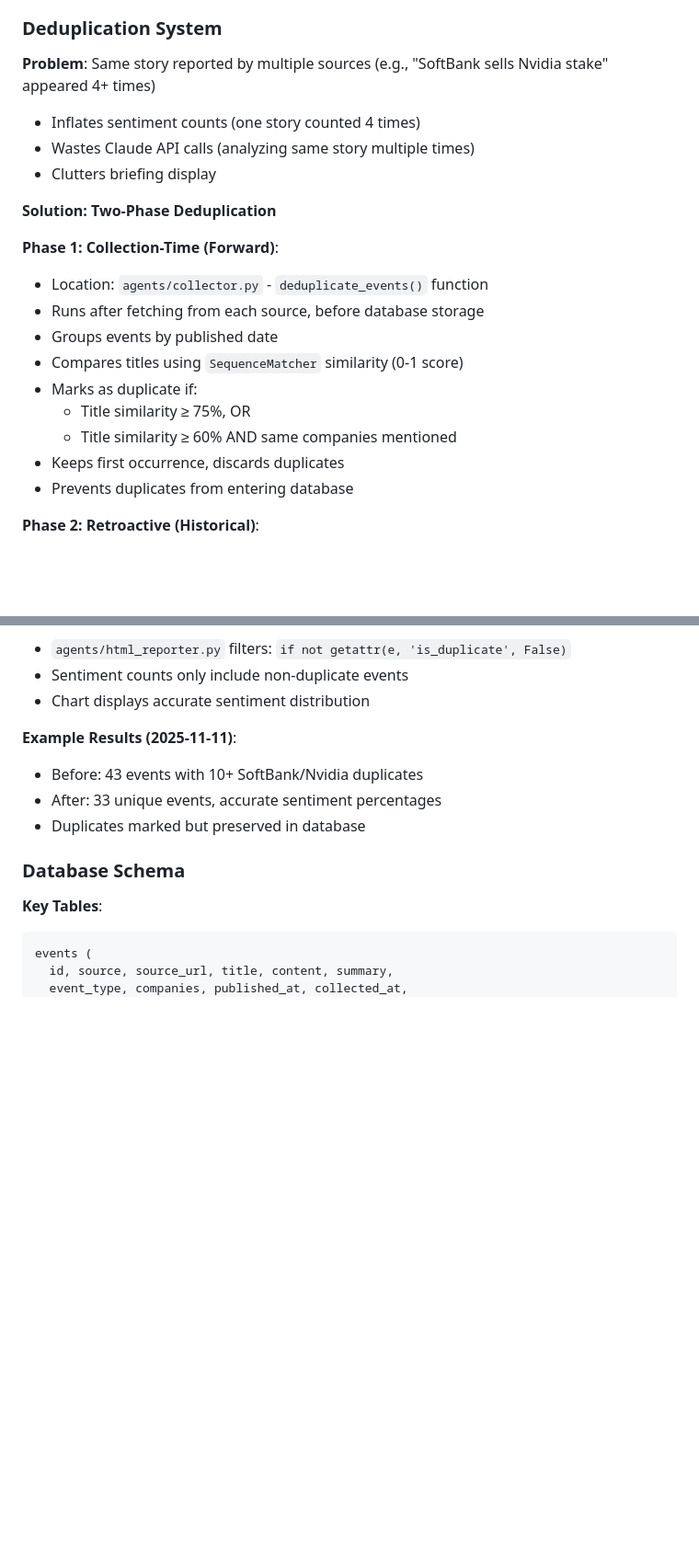
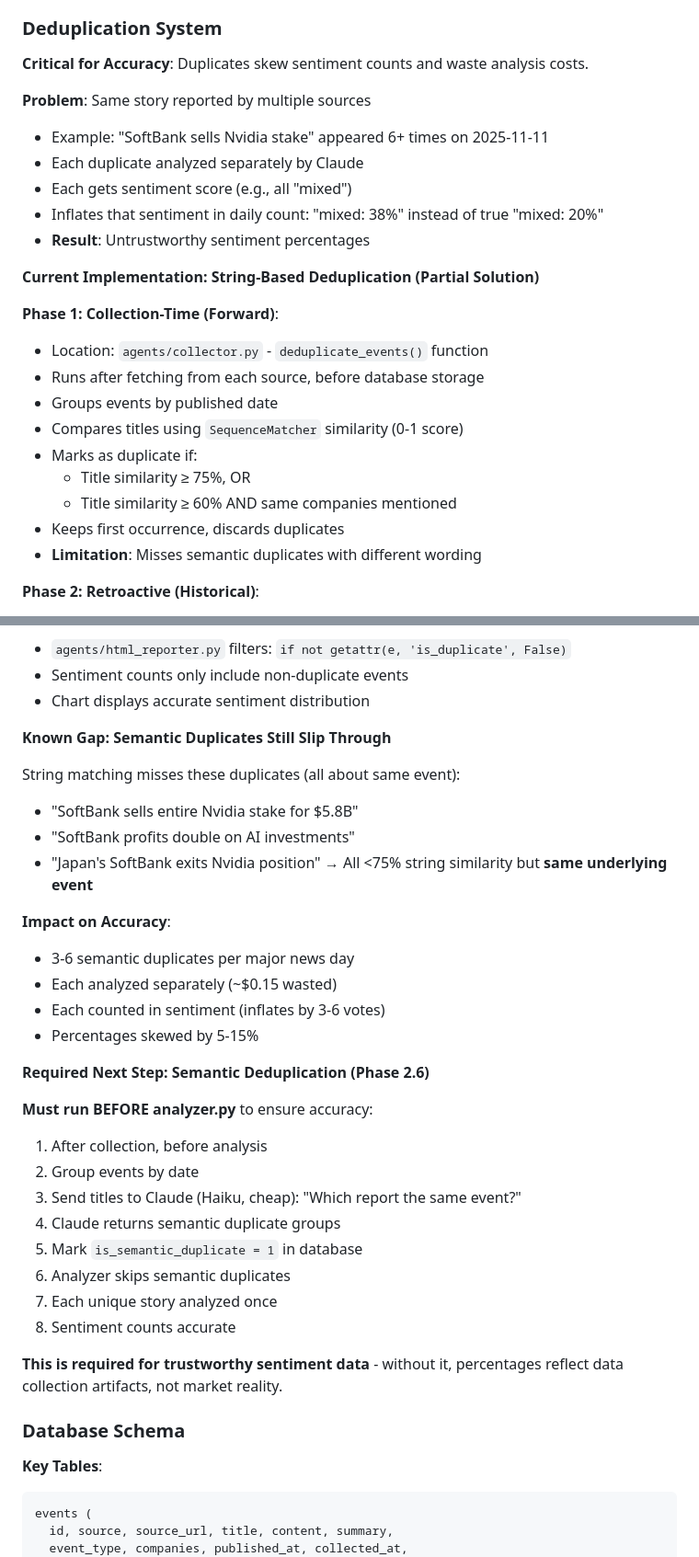
Before and after one commit to mat-e-exp/ai-pulse, a Markdown page: CLAUDE.md, 2 parts joined by grey strips. Shown at 92% size. Drawn GitHub-style; blank space fills up the shorter version.

Commit message:
Document accuracy as primary goal and semantic dedup requirement
Added:
- Primary Goal section: Accuracy above speed/cost/features
- Investment decisions depend on trustworthy data
- Known Issue: String dedup misses semantic duplicates
- Semantic duplicates skew sentiment by 5-15%
- Phase 2.6 required before Phase 3 for accurate sentiment

Detailed explanation:
- Why semantic duplicates are a problem (6+ SoftBank stories)
- Impact: Each duplicate gets separate analysis + sentiment vote
- Result: Percentages reflect collection artifacts, not reality
- Solution: Claude semantic dedup BEFORE analyzer.py
- Must run before analysis to prevent waste and ensure accuracy

🤖 Generated with [Claude Code](https://claude.com/claude-code)

Co-Authored-By: Claude <noreply@anthropic.com>

```diff
--- a/CLAUDE.md
+++ b/CLAUDE.md
@@ -249,12 +265,16 @@ ai-pulse/
 
 ### Deduplication System
 
-**Problem**: Same story reported by multiple sources (e.g., "SoftBank sells Nvidia stake" appeared 4+ times)
-- Inflates sentiment counts (one story counted 4 times)
-- Wastes Claude API calls (analyzing same story multiple times)
-- Clutters briefing display
+**Critical for Accuracy**: Duplicates skew sentiment counts and waste analysis costs.
 
-**Solution: Two-Phase Deduplication**
+**Problem**: Same story reported by multiple sources
+- Example: "SoftBank sells Nvidia stake" appeared 6+ times on 2025-11-11
+- Each duplicate analyzed separately by Claude
+- Each gets sentiment score (e.g., all "mixed")
+- Inflates that sentiment in daily count: "mixed: 38%" instead of true "mixed: 20%"
+- **Result**: Untrustworthy sentiment percentages
+
+**Current Implementation: String-Based Deduplication (Partial Solution)**
 
 **Phase 1: Collection-Time (Forward)**:
 - Location: `agents/collector.py` - `deduplicate_events()` function
@@ -265,7 +285,7 @@ ai-pulse/
   - Title similarity ≥ 75%, OR
   - Title similarity ≥ 60% AND same companies mentioned
 - Keeps first occurrence, discards duplicates
-- Prevents duplicates from entering database
+- **Limitation**: Misses semantic duplicates with different wording
 
 **Phase 2: Retroactive (Historical)**:
 - Location: `retroactive_dedup.py` script
@@ -282,10 +302,33 @@ ai-pulse/
 - Sentiment counts only include non-duplicate events
 - Chart displays accurate sentiment distribution
 
-**Example Results (2025-11-11)**:
-- Before: 43 events with 10+ SoftBank/Nvidia duplicates
-- After: 33 unique events, accurate sentiment percentages
-- Duplicates marked but preserved in database
+**Known Gap: Semantic Duplicates Still Slip Through**
+
+String matching misses these duplicates (all about same event):
+- "SoftBank sells entire Nvidia stake for $5.8B"
+- "SoftBank profits double on AI investments"
+- "Japan's SoftBank exits Nvidia position"
+→ All <75% string similarity but **same underlying event**
+
+**Impact on Accuracy**:
+- 3-6 semantic duplicates per major news day
+- Each analyzed separately (~$0.15 wasted)
+- Each counted in sentiment (inflates by 3-6 votes)
+- Percentages skewed by 5-15%
+
+**Required Next Step: Semantic Deduplication (Phase 2.6)**
+
+**Must run BEFORE analyzer.py** to ensure accuracy:
+1. After collection, before analysis
+2. Group events by date
+3. Send titles to Claude (Haiku, cheap): "Which report the same event?"
+4. Claude returns semantic duplicate groups
+5. Mark `is_semantic_duplicate = 1` in database
+6. Analyzer skips semantic duplicates
+7. Each unique story analyzed once
+8. Sentiment counts accurate
+
+**This is required for trustworthy sentiment data** - without it, percentages reflect data collection artifacts, not market reality.
 
 ### Database Schema
 
```
Also changed, not shown: other parts of CLAUDE.md (+17 -1 lines).
